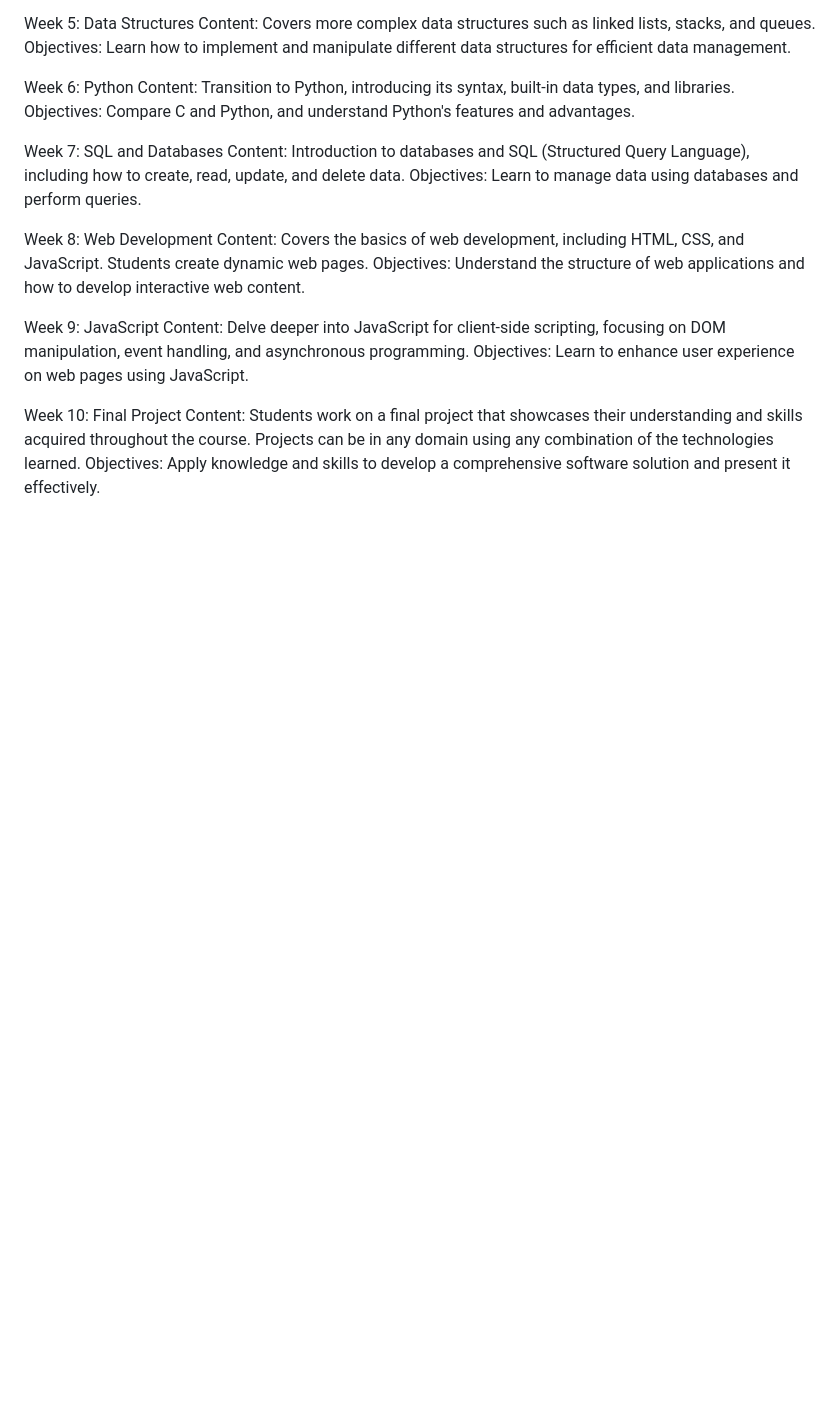
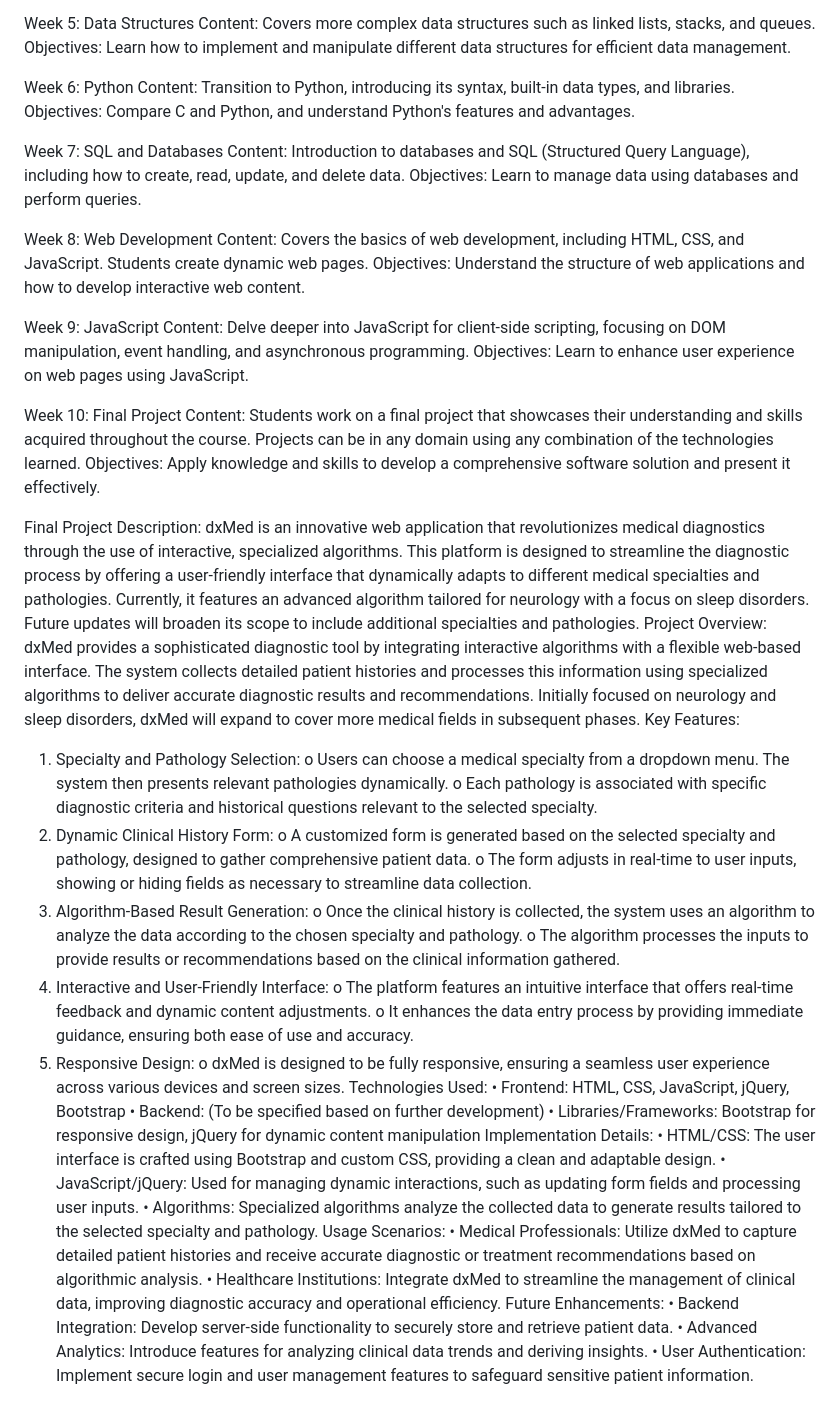
Before and after one commit to luis-barbara/CS50, a Markdown page: README.md, the part around the change. GitHub-like rendering; blank space fills up the shorter version.

```diff
--- a/README.md
+++ b/README.md
@@ -49,3 +49,37 @@ Objectives: Learn to enhance user experience on web pages using JavaScript.
 Week 10: Final Project
 Content: Students work on a final project that showcases their understanding and skills acquired throughout the course. Projects can be in any domain using any combination of the technologies learned.
 Objectives: Apply knowledge and skills to develop a comprehensive software solution and present it effectively.
+
+Final Project Description:
+dxMed is an innovative web application that revolutionizes medical diagnostics through the use of interactive, specialized algorithms. This platform is designed to streamline the diagnostic process by offering a user-friendly interface that dynamically adapts to different medical specialties and pathologies. Currently, it features an advanced algorithm tailored for neurology with a focus on sleep disorders. Future updates will broaden its scope to include additional specialties and pathologies.
+Project Overview: dxMed provides a sophisticated diagnostic tool by integrating interactive algorithms with a flexible web-based interface. The system collects detailed patient histories and processes this information using specialized algorithms to deliver accurate diagnostic results and recommendations. Initially focused on neurology and sleep disorders, dxMed will expand to cover more medical fields in subsequent phases.
+Key Features:
+1.	Specialty and Pathology Selection:
+o	Users can choose a medical specialty from a dropdown menu. The system then presents relevant pathologies dynamically.
+o	Each pathology is associated with specific diagnostic criteria and historical questions relevant to the selected specialty.
+2.	Dynamic Clinical History Form:
+o	A customized form is generated based on the selected specialty and pathology, designed to gather comprehensive patient data.
+o	The form adjusts in real-time to user inputs, showing or hiding fields as necessary to streamline data collection.
+3.	Algorithm-Based Result Generation:
+o	Once the clinical history is collected, the system uses an algorithm to analyze the data according to the chosen specialty and pathology.
+o	The algorithm processes the inputs to provide results or recommendations based on the clinical information gathered.
+4.	Interactive and User-Friendly Interface:
+o	The platform features an intuitive interface that offers real-time feedback and dynamic content adjustments.
+o	It enhances the data entry process by providing immediate guidance, ensuring both ease of use and accuracy.
+5.	Responsive Design:
+o	dxMed is designed to be fully responsive, ensuring a seamless user experience across various devices and screen sizes.
+Technologies Used:
+•	Frontend: HTML, CSS, JavaScript, jQuery, Bootstrap
+•	Backend: (To be specified based on further development)
+•	Libraries/Frameworks: Bootstrap for responsive design, jQuery for dynamic content manipulation
+Implementation Details:
+•	HTML/CSS: The user interface is crafted using Bootstrap and custom CSS, providing a clean and adaptable design.
+•	JavaScript/jQuery: Used for managing dynamic interactions, such as updating form fields and processing user inputs.
+•	Algorithms: Specialized algorithms analyze the collected data to generate results tailored to the selected specialty and pathology.
+Usage Scenarios:
+•	Medical Professionals: Utilize dxMed to capture detailed patient histories and receive accurate diagnostic or treatment recommendations based on algorithmic analysis.
+•	Healthcare Institutions: Integrate dxMed to streamline the management of clinical data, improving diagnostic accuracy and operational efficiency.
+Future Enhancements:
+•	Backend Integration: Develop server-side functionality to securely store and retrieve patient data.
+•	Advanced Analytics: Introduce features for analyzing clinical data trends and deriving insights.
+•	User Authentication: Implement secure login and user management features to safeguard sensitive patient information.
```
